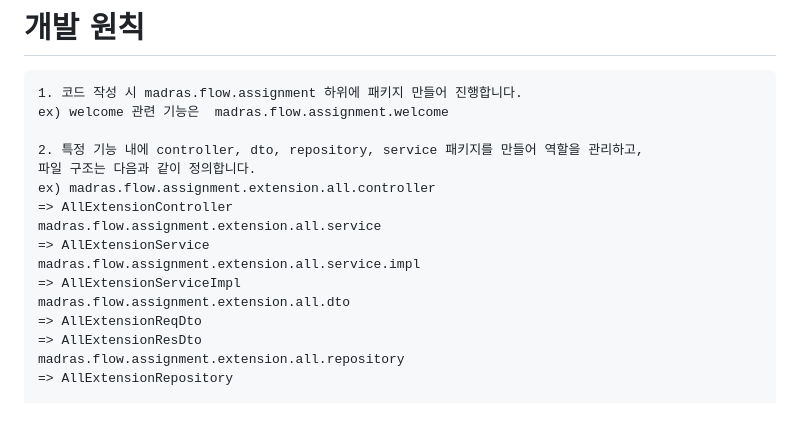
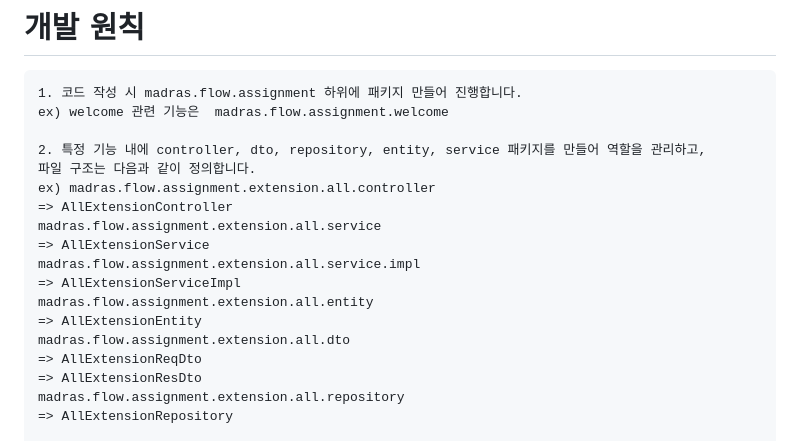
Before and after one commit to LimZida/flow-assignment, a Markdown page: README.md, the part around the change. Rendered like a GitHub page; blank space fills up the shorter version.

Commit message:
2024 06 02 Update README.md

```diff
--- a/README.md
+++ b/README.md
@@ -100,7 +100,7 @@ $ java -jar ./target/assignment-0.0.1-SNAPSHOT.jar
 1. 코드 작성 시 madras.flow.assignment 하위에 패키지 만들어 진행합니다.
 ex) welcome 관련 기능은  madras.flow.assignment.welcome
 
-2. 특정 기능 내에 controller, dto, repository, service 패키지를 만들어 역할을 관리하고,
+2. 특정 기능 내에 controller, dto, repository, entity, service 패키지를 만들어 역할을 관리하고,
 파일 구조는 다음과 같이 정의합니다.
 ex) madras.flow.assignment.extension.all.controller
 => AllExtensionController
@@ -108,6 +108,8 @@ madras.flow.assignment.extension.all.service
 => AllExtensionService
 madras.flow.assignment.extension.all.service.impl
 => AllExtensionServiceImpl
+madras.flow.assignment.extension.all.entity
+=> AllExtensionEntity
 madras.flow.assignment.extension.all.dto
 => AllExtensionReqDto
 => AllExtensionResDto
```
